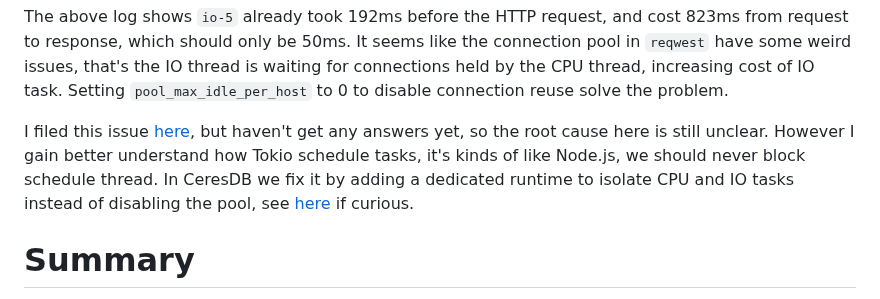
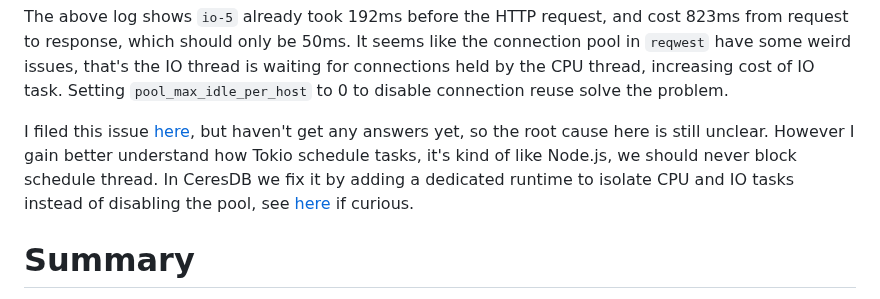
Before and after one commit to RustMagazine/rustmagazine, a Markdown page: content/issue-4/how-tokio-schedule-tasks.md, the part around the change. Rendered like a GitHub page.

Commit message:
kind of like

```diff
--- a/content/issue-4/how-tokio-schedule-tasks.md
+++ b/content/issue-4/how-tokio-schedule-tasks.md
@@ -103,7 +103,7 @@ This program has two runtimes, one for IO and one for CPU scenarios. All request
 
 The above log shows `io-5` already took 192ms before the HTTP request, and cost 823ms from request to response, which should only be 50ms. It seems like the connection pool in `reqwest` have some weird issues, that's the IO thread is waiting for connections held by the CPU thread, increasing cost of IO task. Setting `pool_max_idle_per_host` to 0 to disable connection reuse solve the problem.
 
-I filed this issue [here](https://github.com/seanmonstar/reqwest/discussions/1935), but haven't get any answers yet, so the root cause here is still unclear. However I gain better understand how Tokio schedule tasks, it's kinds of like Node.js, we should never block schedule thread. In CeresDB we fix it by adding a dedicated runtime to isolate CPU and IO tasks instead of disabling the pool, see [here](https://github.com/CeresDB/ceresdb/pull/907/files) if curious.
+I filed this issue [here](https://github.com/seanmonstar/reqwest/discussions/1935), but haven't get any answers yet, so the root cause here is still unclear. However I gain better understand how Tokio schedule tasks, it's kind of like Node.js, we should never block schedule thread. In CeresDB we fix it by adding a dedicated runtime to isolate CPU and IO tasks instead of disabling the pool, see [here](https://github.com/CeresDB/ceresdb/pull/907/files) if curious.
 
 # Summary
 Through a CeresDB production issue, this post explains Tokio scheduling in simple terms. Real situations are of course more complex, users need to analyze carefully how async code gets scheduled before finding a solution. Also, Tokio makes many detailed optimizations for lowest possible latency, interested readers can learn more from links below:
```
